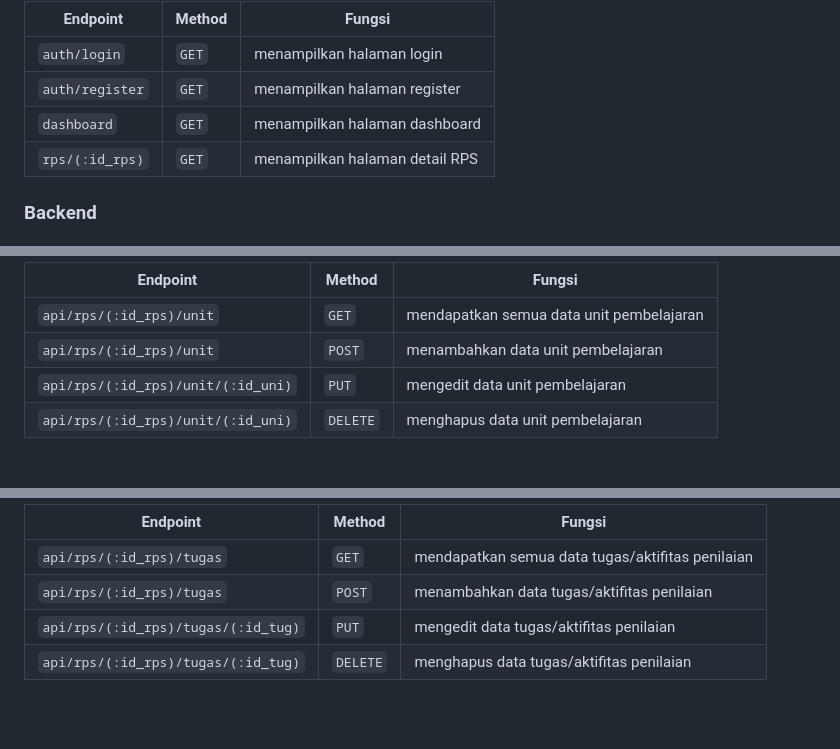
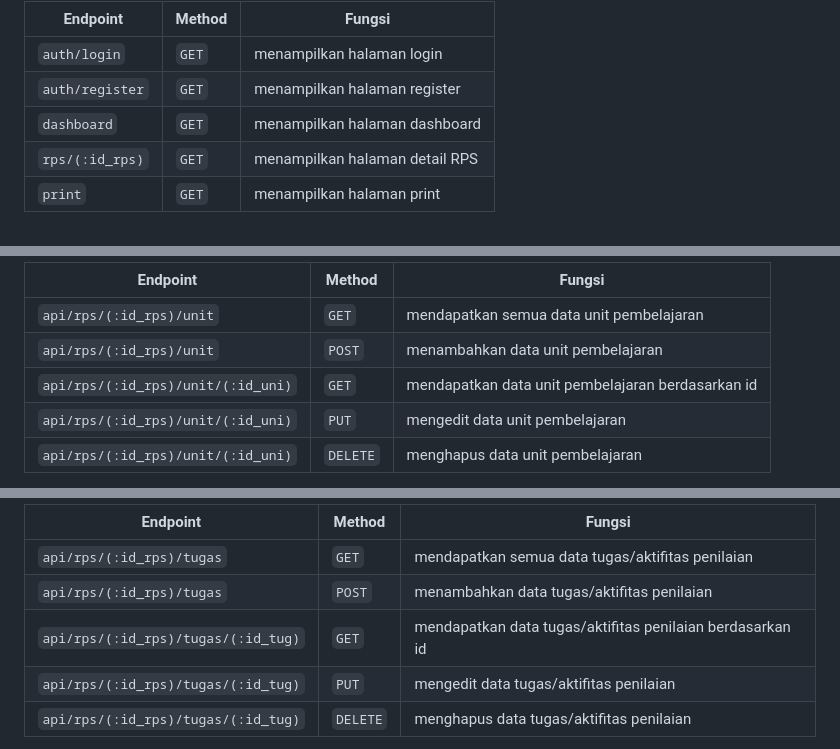
Before and after one commit to Imamsubekti26/RPS_Manager_CI3, a Markdown page: README.md, 3 parts joined by grey strips. Drawn GitHub-style; folded sections open; blank space fills up the shorter version.

```diff
--- a/README.md
+++ b/README.md
@@ -24,6 +33,7 @@ Program RPS manager menggunakan CodeIgniter 3 yang saya buat untuk memenuhi tuga
 | `auth/register` | `GET`  | menampilkan halaman register   |
 | `dashboard`     | `GET`  | menampilkan halaman dashboard  |
 | `rps/(:id_rps)` | `GET`  | menampilkan halaman detail RPS |
+| `print`         | `GET`  | menampilkan halaman print      |
 
-### Backend
+</details>
 
@@ -68,8 +80,9 @@ Program RPS manager menggunakan CodeIgniter 3 yang saya buat untuk memenuhi tuga
 
-| Endpoint                           | Method   | Fungsi                                   |
-| ---------------------------------- | -------- | ---------------------------------------- |
-| `api/rps/(:id_rps)/unit`           | `GET`    | mendapatkan semua data unit pembelajaran |
-| `api/rps/(:id_rps)/unit`           | `POST`   | menambahkan data unit pembelajaran       |
-| `api/rps/(:id_rps)/unit/(:id_uni)` | `PUT`    | mengedit data unit pembelajaran          |
-| `api/rps/(:id_rps)/unit/(:id_uni)` | `DELETE` | menghapus data unit pembelajaran         |
+| Endpoint                           | Method   | Fungsi                                            |
+| ---------------------------------- | -------- | ------------------------------------------------- |
+| `api/rps/(:id_rps)/unit`           | `GET`    | mendapatkan semua data unit pembelajaran          |
+| `api/rps/(:id_rps)/unit`           | `POST`   | menambahkan data unit pembelajaran                |
+| `api/rps/(:id_rps)/unit/(:id_uni)` | `GET`    | mendapatkan data unit pembelajaran berdasarkan id |
+| `api/rps/(:id_rps)/unit/(:id_uni)` | `PUT`    | mengedit data unit pembelajaran                   |
+| `api/rps/(:id_rps)/unit/(:id_uni)` | `DELETE` | menghapus data unit pembelajaran                  |
 
@@ -89,8 +104,9 @@ Program RPS manager menggunakan CodeIgniter 3 yang saya buat untuk memenuhi tuga
 
-| Endpoint                            | Method   | Fungsi                                           |
-| ----------------------------------- | -------- | ------------------------------------------------ |
-| `api/rps/(:id_rps)/tugas`           | `GET`    | mendapatkan semua data tugas/aktifitas penilaian |
-| `api/rps/(:id_rps)/tugas`           | `POST`   | menambahkan data tugas/aktifitas penilaian       |
-| `api/rps/(:id_rps)/tugas/(:id_tug)` | `PUT`    | mengedit data tugas/aktifitas penilaian          |
-| `api/rps/(:id_rps)/tugas/(:id_tug)` | `DELETE` | menghapus data tugas/aktifitas penilaian         |
+| Endpoint                            | Method   | Fungsi                                                    |
+| ----------------------------------- | -------- | --------------------------------------------------------- |
+| `api/rps/(:id_rps)/tugas`           | `GET`    | mendapatkan semua data tugas/aktifitas penilaian          |
+| `api/rps/(:id_rps)/tugas`           | `POST`   | menambahkan data tugas/aktifitas penilaian                |
+| `api/rps/(:id_rps)/tugas/(:id_tug)` | `GET`    | mendapatkan data tugas/aktifitas penilaian berdasarkan id |
+| `api/rps/(:id_rps)/tugas/(:id_tug)` | `PUT`    | mengedit data tugas/aktifitas penilaian                   |
+| `api/rps/(:id_rps)/tugas/(:id_tug)` | `DELETE` | menghapus data tugas/aktifitas penilaian                  |
 
```
Also changed, not shown: other parts of README.md (+45 -28 lines).
